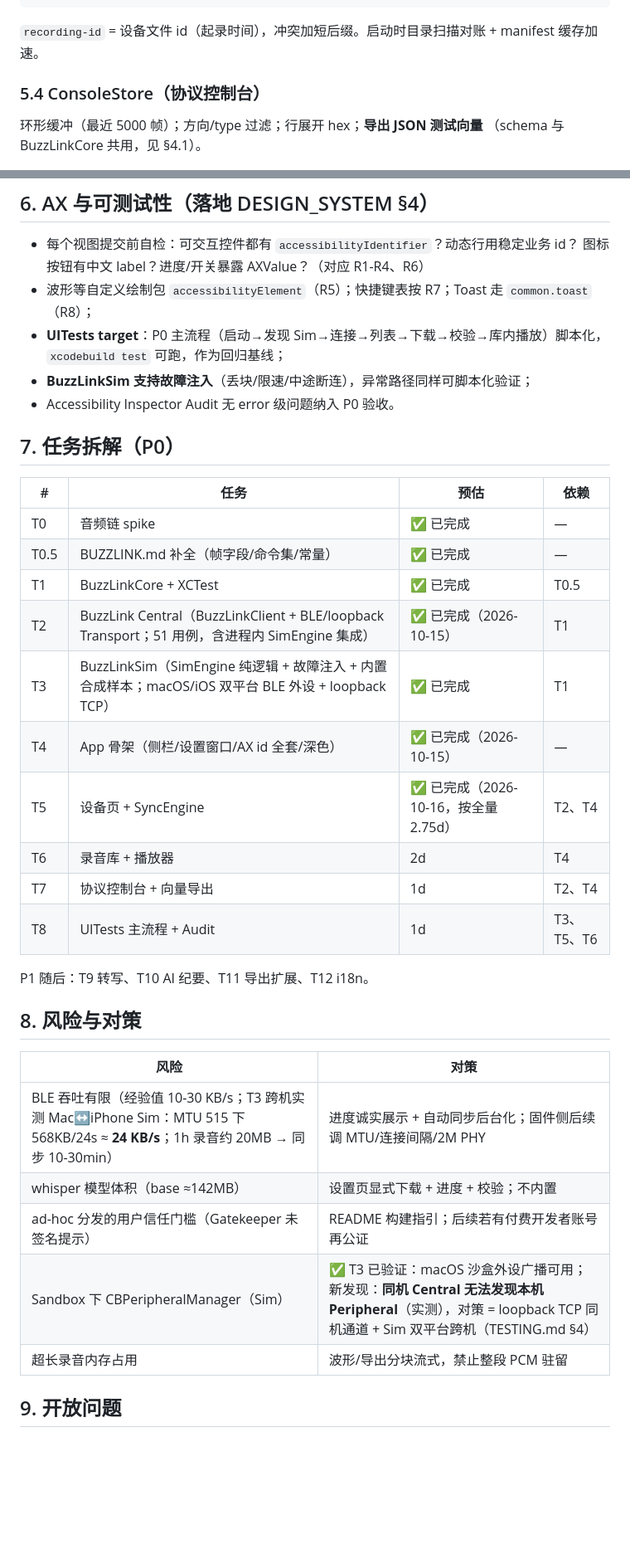
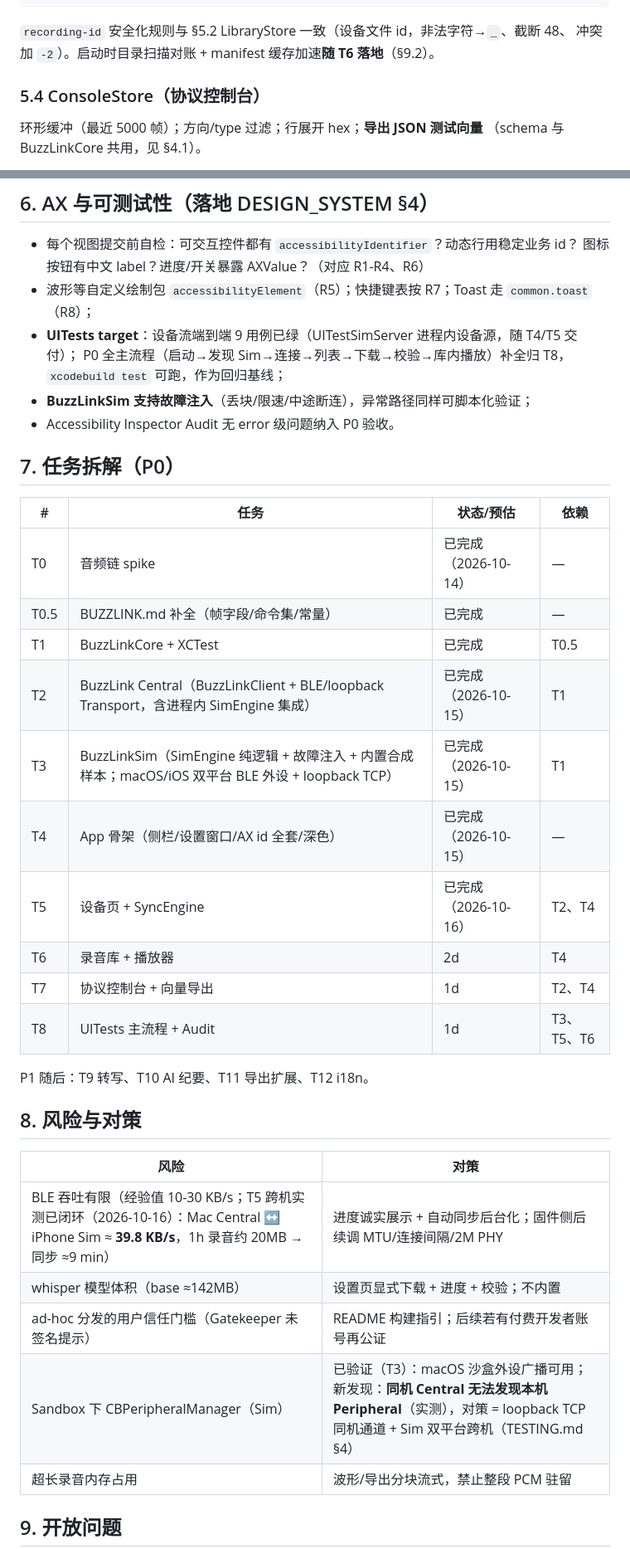
Before and after one commit to scottli139/beecord, a Markdown page: docs/studio-tech-design.md, 2 parts joined by grey strips. Shown at 83% size. Drawn GitHub-style; blank space fills up the shorter version.

````diff
--- a/docs/studio-tech-design.md
+++ b/docs/studio-tech-design.md
@@ -172,7 +179,8 @@ Application Support/Beecord/
 └── models/whisper/          # P1，ggml 模型
 ```
 
-`recording-id` = 设备文件 id（起录时间），冲突加短后缀。启动时目录扫描对账 + manifest 缓存加速。
+`recording-id` 安全化规则与 §5.2 LibraryStore 一致（设备文件 id，非法字符→`_`、截断 48、
+冲突加 `-2`）。启动时目录扫描对账 + manifest 缓存加速**随 T6 落地**（§9.2）。
 
 ### 5.4 ConsoleStore（协议控制台）
 
@@ -205,22 +213,23 @@ whisper.cpp（SwiftPM 集成，Metal 加速）；模型 `ggml-base`/`ggml-small`
 - 每个视图提交前自检：可交互控件都有 `accessibilityIdentifier`？动态行用稳定业务 id？
   图标按钮有中文 label？进度/开关暴露 AXValue？（对应 R1-R4、R6）
 - 波形等自定义绘制包 `accessibilityElement`（R5）；快捷键表按 R7；Toast 走 `common.toast`（R8）；
-- **UITests target**：P0 主流程（启动→发现 Sim→连接→列表→下载→校验→库内播放）脚本化，
+- **UITests target**：设备流端到端 9 用例已绿（UITestSimServer 进程内设备源，随 T4/T5 交付）；
+  P0 全主流程（启动→发现 Sim→连接→列表→下载→校验→库内播放）补全归 T8，
   `xcodebuild test` 可跑，作为回归基线；
 - **BuzzLinkSim 支持故障注入**（丢块/限速/中途断连），异常路径同样可脚本化验证；
 - Accessibility Inspector Audit 无 error 级问题纳入 P0 验收。
 
 ## 7. 任务拆解（P0）
 
-| # | 任务 | 预估 | 依赖 |
+| # | 任务 | 状态/预估 | 依赖 |
 |---|---|---|---|
-| T0 | 音频链 spike | ✅ 已完成 | — |
-| T0.5 | BUZZLINK.md 补全（帧字段/命令集/常量） | ✅ 已完成 | — |
-| T1 | BuzzLinkCore + XCTest | ✅ 已完成 | T0.5 |
-| T2 | BuzzLink Central（BuzzLinkClient + BLE/loopback Transport；51 用例，含进程内 SimEngine 集成） | ✅ 已完成（2026-10-15） | T1 |
-| T3 | BuzzLinkSim（SimEngine 纯逻辑 + 故障注入 + 内置合成样本；macOS/iOS 双平台 BLE 外设 + loopback TCP） | ✅ 已完成 | T1 |
-| T4 | App 骨架（侧栏/设置窗口/AX id 全套/深色） | ✅ 已完成（2026-10-15） | — |
-| T5 | 设备页 + SyncEngine | ✅ 已完成（2026-10-16，按全量 2.75d） | T2、T4 |
+| T0 | 音频链 spike | 已完成（2026-10-14） | — |
+| T0.5 | BUZZLINK.md 补全（帧字段/命令集/常量） | 已完成 | — |
+| T1 | BuzzLinkCore + XCTest | 已完成 | T0.5 |
+| T2 | BuzzLink Central（BuzzLinkClient + BLE/loopback Transport，含进程内 SimEngine 集成） | 已完成（2026-10-15） | T1 |
+| T3 | BuzzLinkSim（SimEngine 纯逻辑 + 故障注入 + 内置合成样本；macOS/iOS 双平台 BLE 外设 + loopback TCP） | 已完成（2026-10-15） | T1 |
+| T4 | App 骨架（侧栏/设置窗口/AX id 全套/深色） | 已完成（2026-10-15） | — |
+| T5 | 设备页 + SyncEngine | 已完成（2026-10-16） | T2、T4 |
 | T6 | 录音库 + 播放器 | 2d | T4 |
 | T7 | 协议控制台 + 向量导出 | 1d | T2、T4 |
 | T8 | UITests 主流程 + Audit | 1d | T3、T5、T6 |
@@ -231,10 +240,10 @@ P1 随后：T9 转写、T10 AI 纪要、T11 导出扩展、T12 i18n。
 
 | 风险 | 对策 |
 |---|---|
-| BLE 吞吐有限（经验值 10-30 KB/s；T3 跨机实测 Mac↔iPhone Sim：MTU 515 下 568KB/24s ≈ **24 KB/s**；1h 录音约 20MB → 同步 10-30min） | 进度诚实展示 + 自动同步后台化；固件侧后续调 MTU/连接间隔/2M PHY |
+| BLE 吞吐有限（经验值 10-30 KB/s；T5 跨机实测已闭环（2026-10-16）：Mac Central ↔ iPhone Sim ≈ **39.8 KB/s**，1h 录音约 20MB → 同步 ≈9 min） | 进度诚实展示 + 自动同步后台化；固件侧后续调 MTU/连接间隔/2M PHY |
 | whisper 模型体积（base ≈142MB） | 设置页显式下载 + 进度 + 校验；不内置 |
 | ad-hoc 分发的用户信任门槛（Gatekeeper 未签名提示） | README 构建指引；后续若有付费开发者账号再公证 |
-| Sandbox 下 CBPeripheralManager（Sim） | ✅ T3 已验证：macOS 沙盒外设广播可用；新发现：**同机 Central 无法发现本机 Peripheral**（实测），对策 = loopback TCP 同机通道 + Sim 双平台跨机（TESTING.md §4） |
+| Sandbox 下 CBPeripheralManager（Sim） | 已验证（T3）：macOS 沙盒外设广播可用；新发现：**同机 Central 无法发现本机 Peripheral**（实测），对策 = loopback TCP 同机通道 + Sim 双平台跨机（TESTING.md §4） |
 | 超长录音内存占用 | 波形/导出分块流式，禁止整段 PCM 驻留 |
 
 ## 9. 开放问题
````
Also changed, not shown: other parts of docs/studio-tech-design.md (+29 -22 lines).
